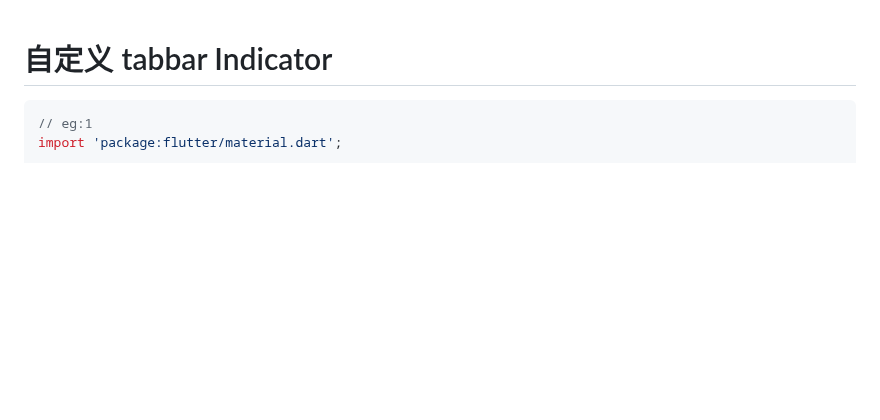
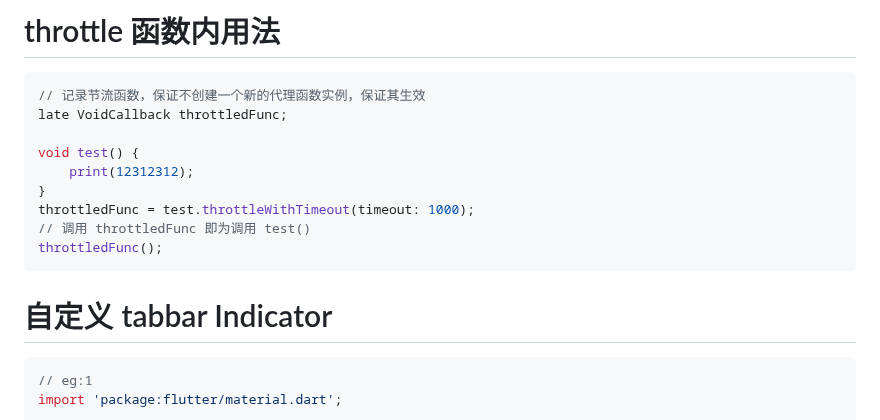
Before and after one commit to helloDolin/dolin_demo_flutter, a Markdown page: 知识点汇总/记录&总结/dart基础记录.md, the part around the change. Rendered like a GitHub page; blank space fills up the shorter version.

````diff
--- a/知识点汇总/记录&总结/dart基础记录.md
+++ b/知识点汇总/记录&总结/dart基础记录.md
@@ -1,3 +1,16 @@
+# throttle 函数内用法
+```dart
+// 记录节流函数，保证不创建一个新的代理函数实例，保证其生效
+late VoidCallback throttledFunc;
+
+void test() {
+    print(12312312);
+}
+throttledFunc = test.throttleWithTimeout(timeout: 1000);
+// 调用 throttledFunc 即为调用 test()
+throttledFunc();
+```
+
 # 自定义 tabbar Indicator
 ```dart
 // eg:1
````
